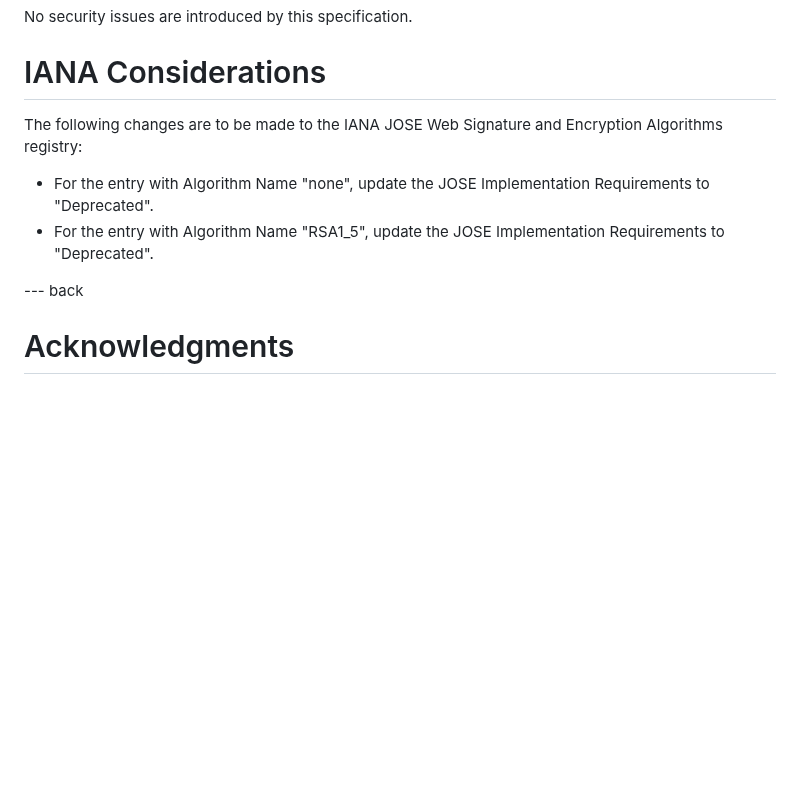
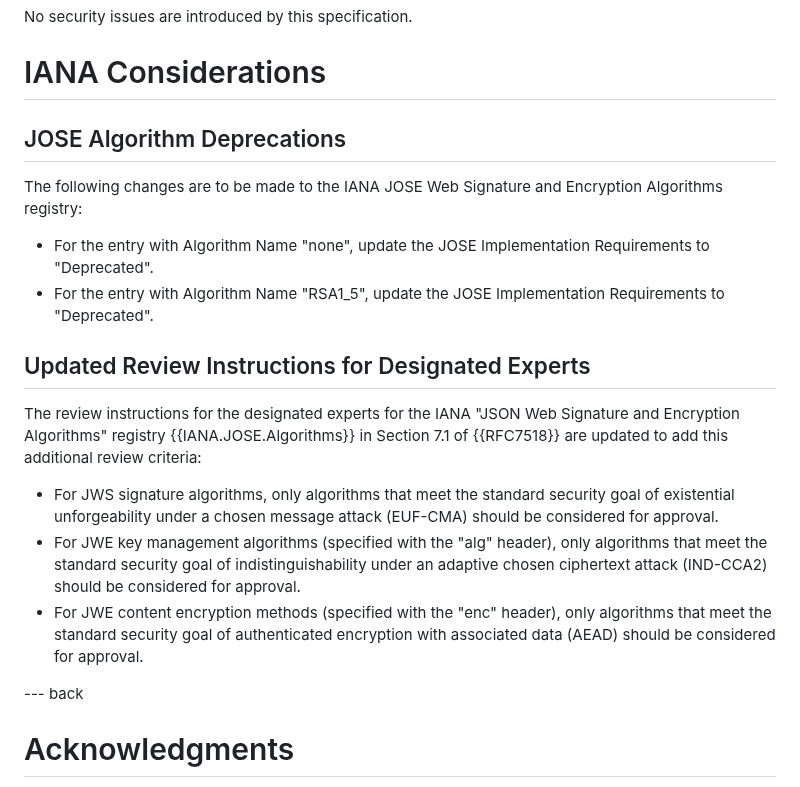
Before and after one commit to NeilMadden/jose-deprecate-none-rsa1_5, a Markdown page: draft-madden-jose-deprecate-none-rsa15.md, the part around one of its changes. Drawn GitHub-style; blank space fills up the shorter version.

```diff
--- a/draft-madden-jose-deprecate-none-rsa15.md
+++ b/draft-madden-jose-deprecate-none-rsa15.md
@@ -112,12 +143,26 @@ No security issues are introduced by this specification.
 
 # IANA Considerations
 
+## JOSE Algorithm Deprecations
+
 The following changes are to be made to the IANA JOSE Web Signature and Encryption Algorithms registry:
 
  - For the entry with Algorithm Name "none", update the JOSE Implementation Requirements to "Deprecated".
  - For the entry with Algorithm Name "RSA1_5", update the JOSE Implementation Requirements to "Deprecated".
 
+## Updated Review Instructions for Designated Experts
+
+The review instructions for the designated experts for the IANA "JSON Web Signature and Encryption Algorithms"
+registry {{IANA.JOSE.Algorithms}} in Section 7.1 of {{RFC7518}} are updated to add this additional review criteria:
+
+ - For JWS signature algorithms, only algorithms that meet the standard security goal of existential unforgeability
+   under a chosen message attack (EUF-CMA) should be considered for approval.
+ - For JWE key management algorithms (specified with the "alg" header), only algorithms that meet the standard
+   security goal of indistinguishability under an adaptive chosen ciphertext attack (IND-CCA2) should be considered
+   for approval.
+ - For JWE content encryption methods (specified with the "enc" header), only algorithms that meet the standard
+   security goal of authenticated encryption with associated data (AEAD) should be considered for approval.
+
 --- back
-
 # Acknowledgments
 {:numbered="false"}
```
Also changed, not shown: other parts of draft-madden-jose-deprecate-none-rsa15.md (+34 -3 lines).
